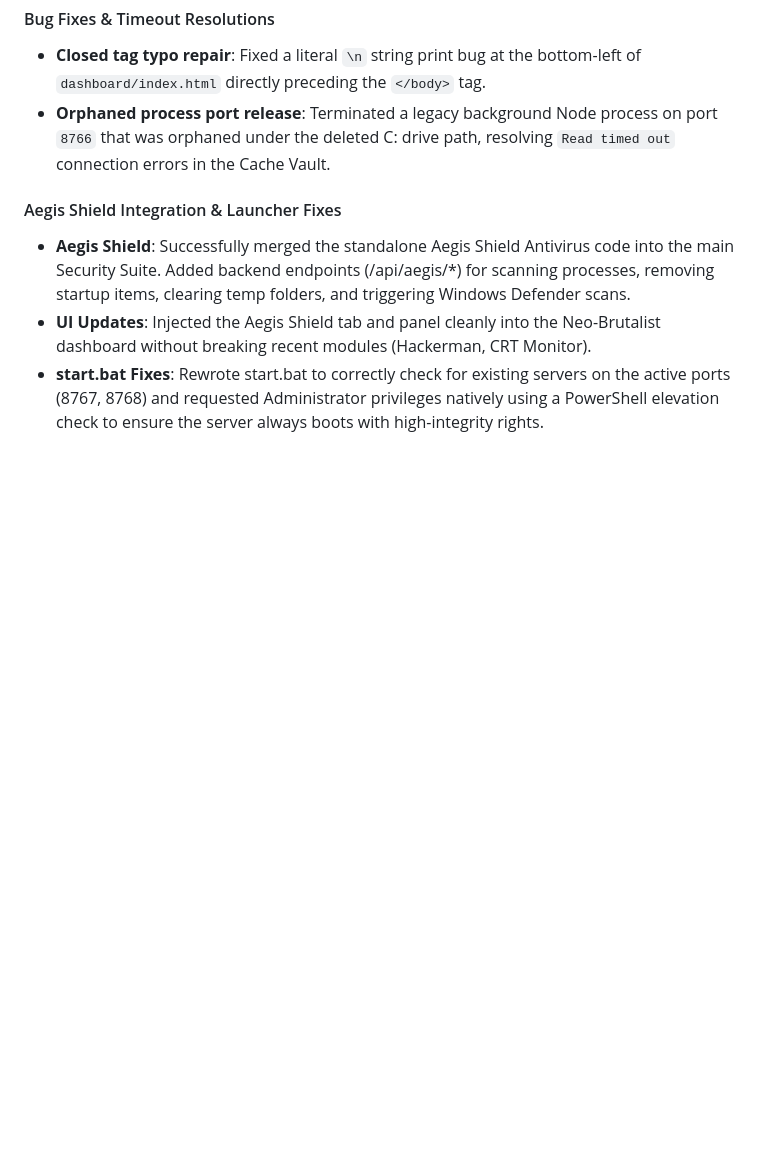
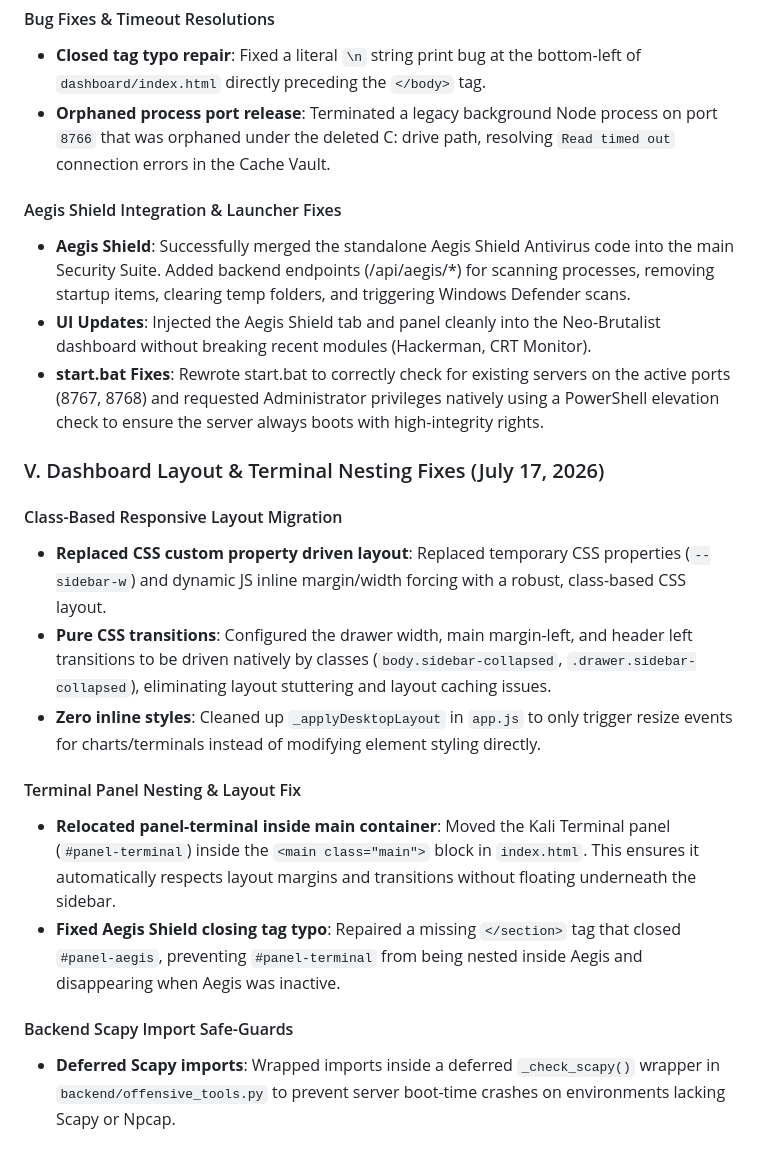
Before and after one commit to psspsspss-tech/personal-security-database, a Markdown page: project.md, the part around the change. Drawn GitHub-style; blank space fills up the shorter version.

Commit message:
docs: update project.md with details of class-based layout migration and terminal nesting fix

```diff
--- a/project.md
+++ b/project.md
@@ -477,3 +477,17 @@ multi-byte UTF-8 sequences when files were saved through the editor.
 - **Aegis Shield**: Successfully merged the standalone Aegis Shield Antivirus code into the main Security Suite. Added backend endpoints (/api/aegis/*) for scanning processes, removing startup items, clearing temp folders, and triggering Windows Defender scans.
 - **UI Updates**: Injected the Aegis Shield tab and panel cleanly into the Neo-Brutalist dashboard without breaking recent modules (Hackerman, CRT Monitor).
 - **start.bat Fixes**: Rewrote start.bat to correctly check for existing servers on the active ports (8767, 8768) and requested Administrator privileges natively using a PowerShell elevation check to ensure the server always boots with high-integrity rights.
+
+### V. Dashboard Layout & Terminal Nesting Fixes (July 17, 2026)
+
+#### Class-Based Responsive Layout Migration
+- **Replaced CSS custom property driven layout**: Replaced temporary CSS properties (`--sidebar-w`) and dynamic JS inline margin/width forcing with a robust, class-based CSS layout.
+- **Pure CSS transitions**: Configured the drawer width, main margin-left, and header left transitions to be driven natively by classes (`body.sidebar-collapsed`, `.drawer.sidebar-collapsed`), eliminating layout stuttering and layout caching issues.
+- **Zero inline styles**: Cleaned up `_applyDesktopLayout` in `app.js` to only trigger resize events for charts/terminals instead of modifying element styling directly.
+
+#### Terminal Panel Nesting & Layout Fix
+- **Relocated panel-terminal inside main container**: Moved the Kali Terminal panel (`#panel-terminal`) inside the `<main class="main">` block in `index.html`. This ensures it automatically respects layout margins and transitions without floating underneath the sidebar.
+- **Fixed Aegis Shield closing tag typo**: Repaired a missing `</section>` tag that closed `#panel-aegis`, preventing `#panel-terminal` from being nested inside Aegis and disappearing when Aegis was inactive.
+
+#### Backend Scapy Import Safe-Guards
+- **Deferred Scapy imports**: Wrapped imports inside a deferred `_check_scapy()` wrapper in `backend/offensive_tools.py` to prevent server boot-time crashes on environments lacking Scapy or Npcap.
```
